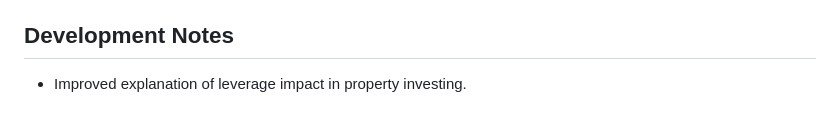
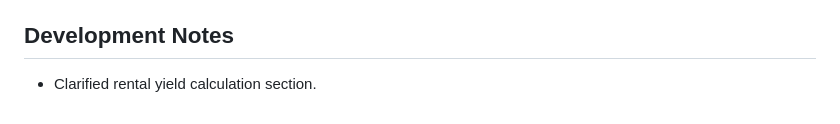
Before and after one commit to gwbriggs18/real-estate-investment-outlook, a Markdown page: README.md, the part around the change. Drawn GitHub-style.

```diff
--- a/README.md
+++ b/README.md
@@ -70,4 +70,4 @@ Do not commit `.env`; use `.env.example` as a template.
 
 ## Development Notes
 
-- Improved explanation of leverage impact in property investing.
+- Clarified rental yield calculation section.
```
